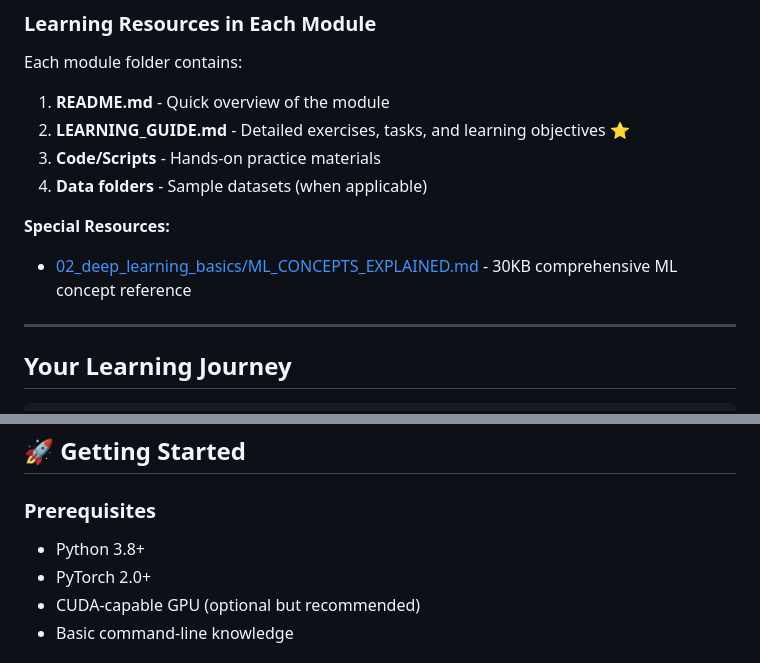
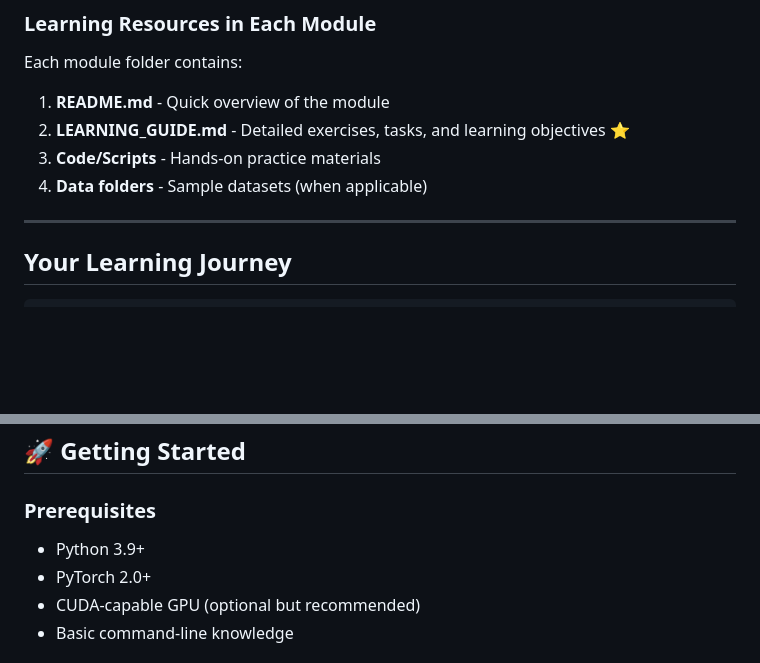
Before and after one commit to Plamen5kov/voice-cloning-pipeline, a Markdown page: README.md, 2 parts joined by grey strips. Drawn GitHub-style; blank space fills up the shorter version.

Commit message:
update readme - cleanup

```diff
--- a/README.md
+++ b/README.md
@@ -127,9 +127,6 @@ Each module folder contains:
 3. **Code/Scripts** - Hands-on practice materials
 4. **Data folders** - Sample datasets (when applicable)
 
-**Special Resources:**
-- [02_deep_learning_basics/ML_CONCEPTS_EXPLAINED.md](02_deep_learning_basics/ML_CONCEPTS_EXPLAINED.md) - 30KB comprehensive ML concept reference
-
 ---
 
 ## Your Learning Journey
@@ -173,7 +170,7 @@ Learning Path Progress:
 ## 🚀 Getting Started
 
 ### Prerequisites
-- Python 3.8+
+- Python 3.9+
 - PyTorch 2.0+
 - CUDA-capable GPU (optional but recommended)
 - Basic command-line knowledge
```
